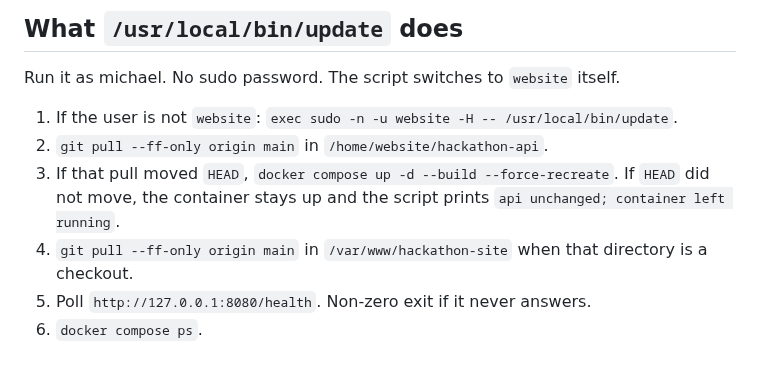
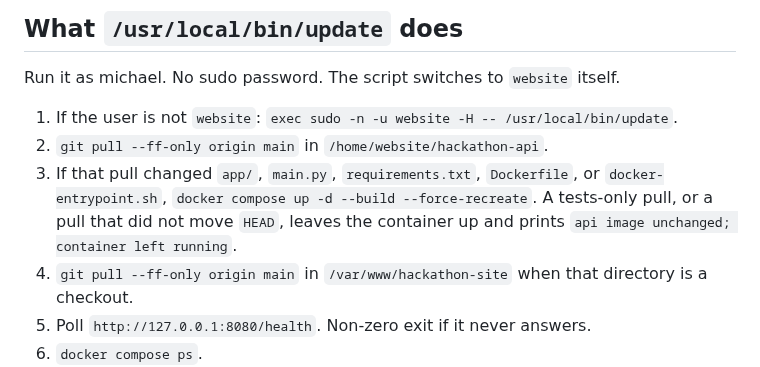
Before and after one commit to Tyneside-Software/hackathon-site, a Markdown page: docs/linux.md, the part around the change. Drawn GitHub-style.

```diff
--- a/docs/linux.md
+++ b/docs/linux.md
@@ -80,7 +80,7 @@ Run it as michael. No sudo password. The script switches to `website` itself.
 
 1. If the user is not `website`: `exec sudo -n -u website -H -- /usr/local/bin/update`.
 2. `git pull --ff-only origin main` in `/home/website/hackathon-api`.
-3. If that pull moved `HEAD`, `docker compose up -d --build --force-recreate`. If `HEAD` did not move, the container stays up and the script prints `api unchanged; container left running`.
+3. If that pull changed `app/`, `main.py`, `requirements.txt`, `Dockerfile`, or `docker-entrypoint.sh`, `docker compose up -d --build --force-recreate`. A tests-only pull, or a pull that did not move `HEAD`, leaves the container up and prints `api image unchanged; container left running`.
 4. `git pull --ff-only origin main` in `/var/www/hackathon-site` when that directory is a checkout.
 5. Poll `http://127.0.0.1:8080/health`. Non-zero exit if it never answers.
 6. `docker compose ps`.
```
Also changed, not shown: docs/architecture.md (+1 -1 lines), docs/radio/integrator.md (+7 -7 lines).
